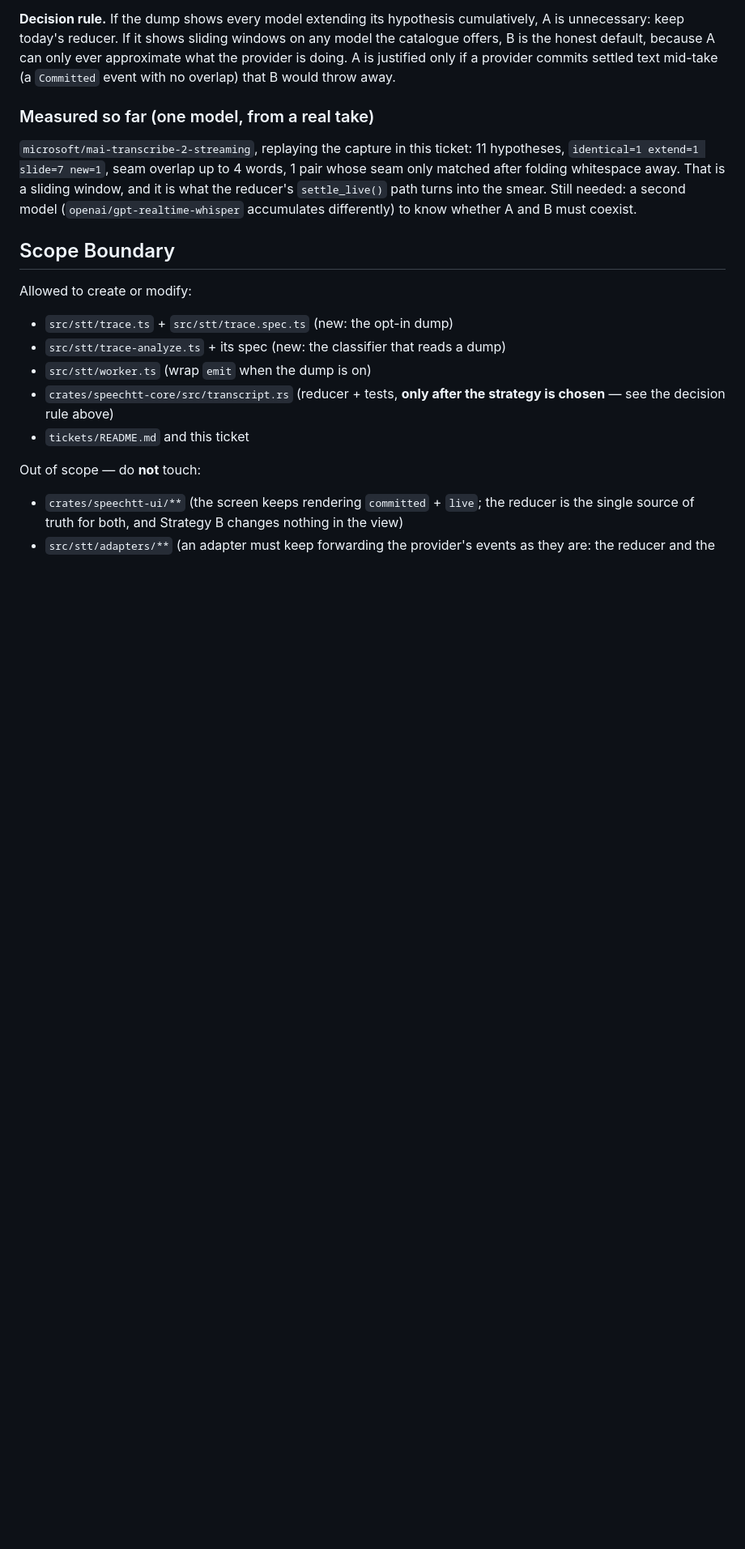
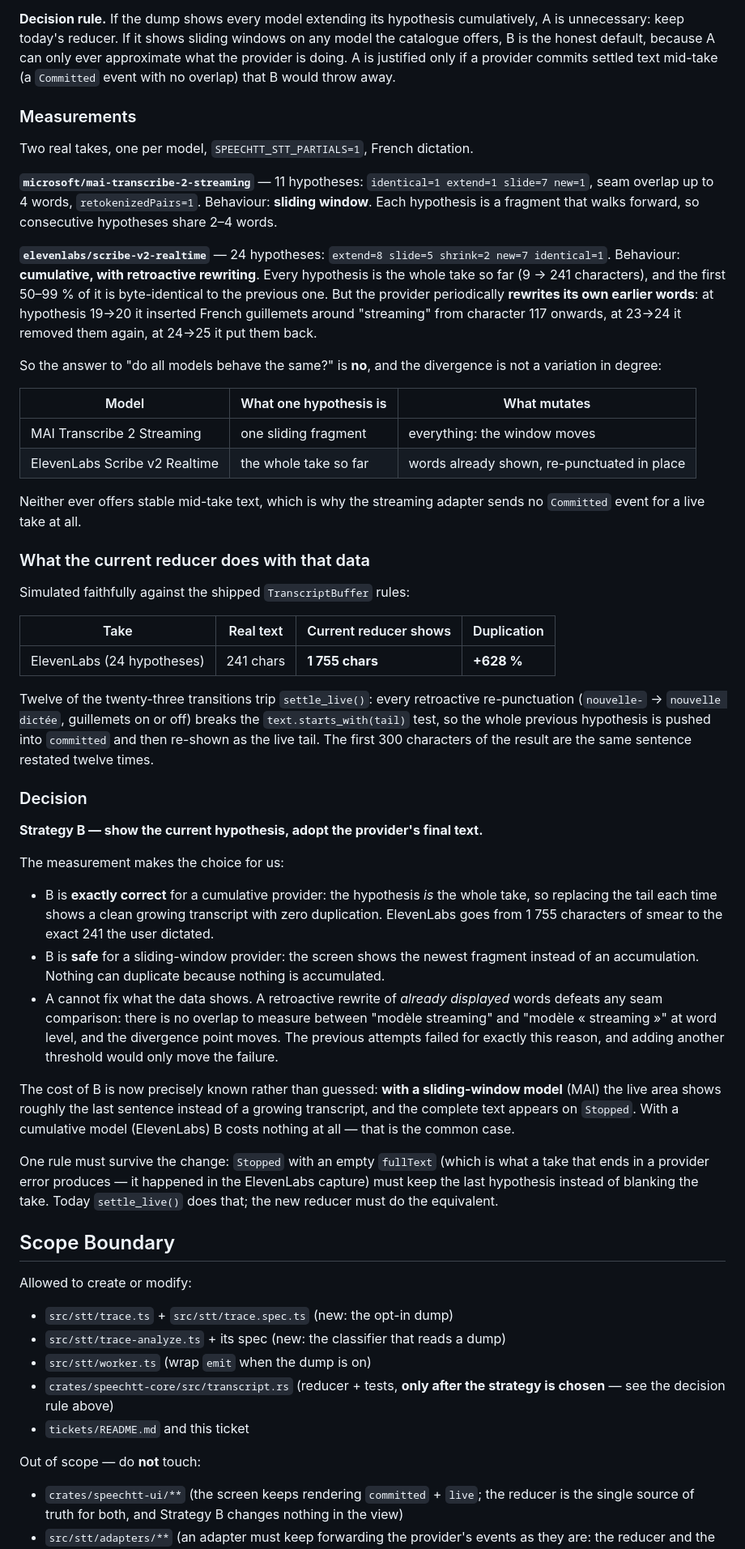
Before and after one commit to zipang/spechtt, a Markdown page: tickets/planned/T0031-live-transcript-window-overlap.md, the part around one of its changes. Shown at 81% size. Rendered like a GitHub page; blank space fills up the shorter version.

```diff
--- a/tickets/planned/T0031-live-transcript-window-overlap.md
+++ b/tickets/planned/T0031-live-transcript-window-overlap.md
@@ -110,14 +110,76 @@ can only ever approximate what the provider is doing. A is justified only if a
 provider commits settled text mid-take (a `Committed` event with no overlap) that
 B would throw away.
 
-### Measured so far (one model, from a real take)
+### Measurements
 
-`microsoft/mai-transcribe-2-streaming`, replaying the capture in this ticket:
-11 hypotheses, `identical=1 extend=1 slide=7 new=1`, seam overlap up to 4 words,
-1 pair whose seam only matched after folding whitespace away. That is a sliding
-window, and it is what the reducer's `settle_live()` path turns into the smear.
-Still needed: a second model (`openai/gpt-realtime-whisper` accumulates
-differently) to know whether A and B must coexist.
+Two real takes, one per model, `SPEECHTT_STT_PARTIALS=1`, French dictation.
+
+**`microsoft/mai-transcribe-2-streaming`** — 11 hypotheses:
+`identical=1 extend=1 slide=7 new=1`, seam overlap up to 4 words,
+`retokenizedPairs=1`. Behaviour: **sliding window**. Each hypothesis is a
+fragment that walks forward, so consecutive hypotheses share 2–4 words.
+
+**`elevenlabs/scribe-v2-realtime`** — 24 hypotheses: `extend=8 slide=5
+shrink=2 new=7 identical=1`. Behaviour: **cumulative, with retroactive
+rewriting**. Every hypothesis is the whole take so far (9 → 241 characters), and
+the first 50–99 % of it is byte-identical to the previous one. But the provider
+periodically **rewrites its own earlier words**: at hypothesis 19→20 it inserted
+French guillemets around "streaming" from character 117 onwards, at 23→24 it
+removed them again, at 24→25 it put them back.
+
+So the answer to "do all models behave the same?" is **no**, and the divergence
+is not a variation in degree:
+
+| Model | What one hypothesis is | What mutates |
+|---|---|---|
+| MAI Transcribe 2 Streaming | one sliding fragment | everything: the window moves |
+| ElevenLabs Scribe v2 Realtime | the whole take so far | words already shown, re-punctuated in place |
+
+Neither ever offers stable mid-take text, which is why the streaming adapter
+sends no `Committed` event for a live take at all.
+
+### What the current reducer does with that data
+
+Simulated faithfully against the shipped `TranscriptBuffer` rules:
+
+| Take | Real text | Current reducer shows | Duplication |
+|---|---|---|---|
+| ElevenLabs (24 hypotheses) | 241 chars | **1 755 chars** | **+628 %** |
+
+Twelve of the twenty-three transitions trip `settle_live()`: every retroactive
+re-punctuation (`nouvelle-` → `nouvelle dictée`, guillemets on or off) breaks the
+`text.starts_with(tail)` test, so the whole previous hypothesis is pushed into
+`committed` and then re-shown as the live tail. The first 300 characters of the
+result are the same sentence restated twelve times.
+
+### Decision
+
+**Strategy B — show the current hypothesis, adopt the provider's final text.**
+
+The measurement makes the choice for us:
+
+- B is **exactly correct** for a cumulative provider: the hypothesis *is* the
+  whole take, so replacing the tail each time shows a clean growing transcript
+  with zero duplication. ElevenLabs goes from 1 755 characters of smear to the
+  exact 241 the user dictated.
+- B is **safe** for a sliding-window provider: the screen shows the newest
+  fragment instead of an accumulation. Nothing can duplicate because nothing is
+  accumulated.
+- A cannot fix what the data shows. A retroactive rewrite of *already displayed*
+  words defeats any seam comparison: there is no overlap to measure between
+  "modèle streaming" and "modèle « streaming »" at word level, and the divergence
+  point moves. The previous attempts failed for exactly this reason, and adding
+  another threshold would only move the failure.
+
+The cost of B is now precisely known rather than guessed: **with a sliding-window
+model** (MAI) the live area shows roughly the last sentence instead of a growing
+transcript, and the complete text appears on `Stopped`. With a cumulative model
+(ElevenLabs) B costs nothing at all — that is the common case.
+
+One rule must survive the change: `Stopped` with an empty `fullText` (which is
+what a take that ends in a provider error produces — it happened in the
+ElevenLabs capture) must keep the last hypothesis instead of blanking the take.
+Today `settle_live()` does that; the new reducer must do the equivalent.
 
 ## Scope Boundary
 
```
Also changed, not shown: other parts of tickets/planned/T0031-live-transcript-window-overlap.md (+79 -18 lines).
